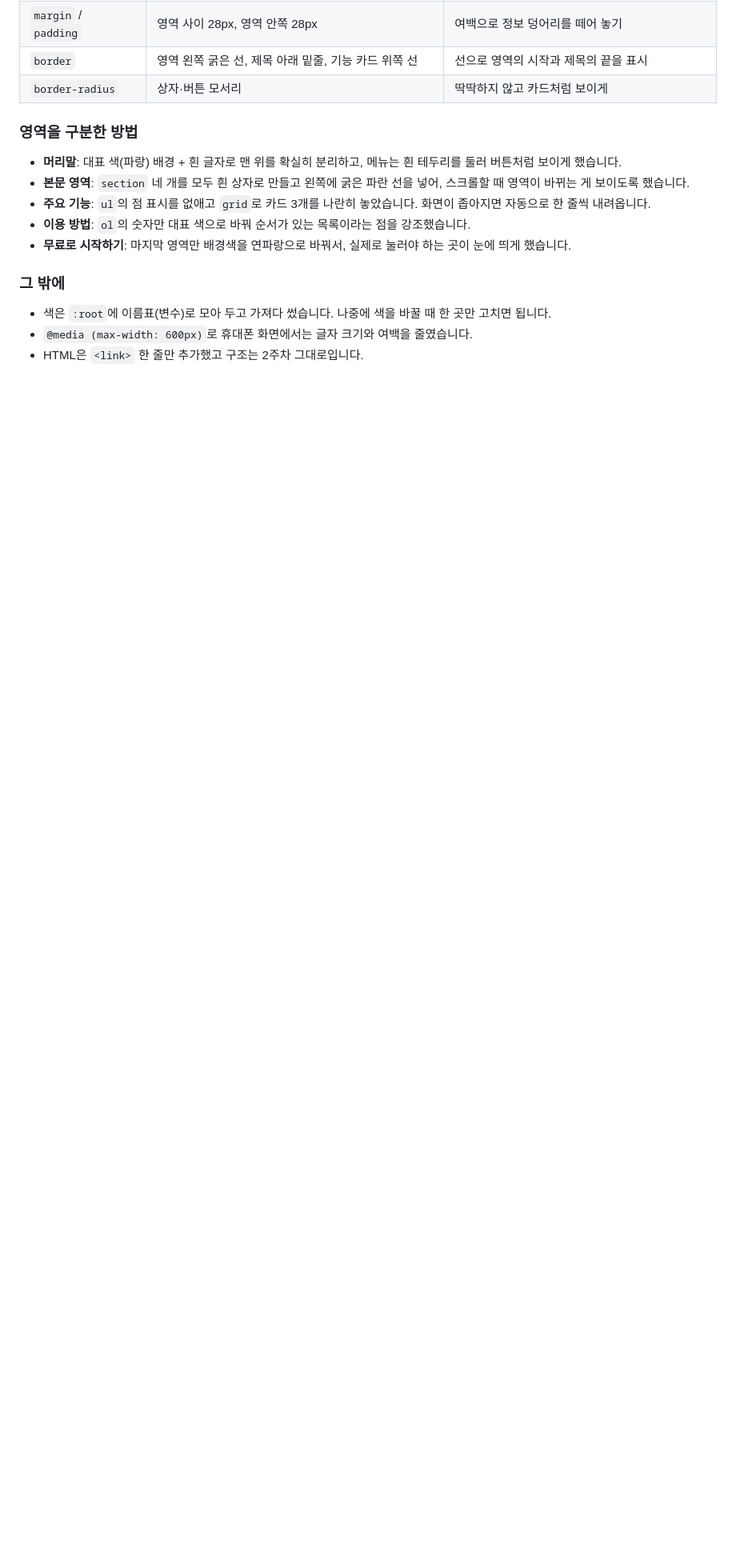
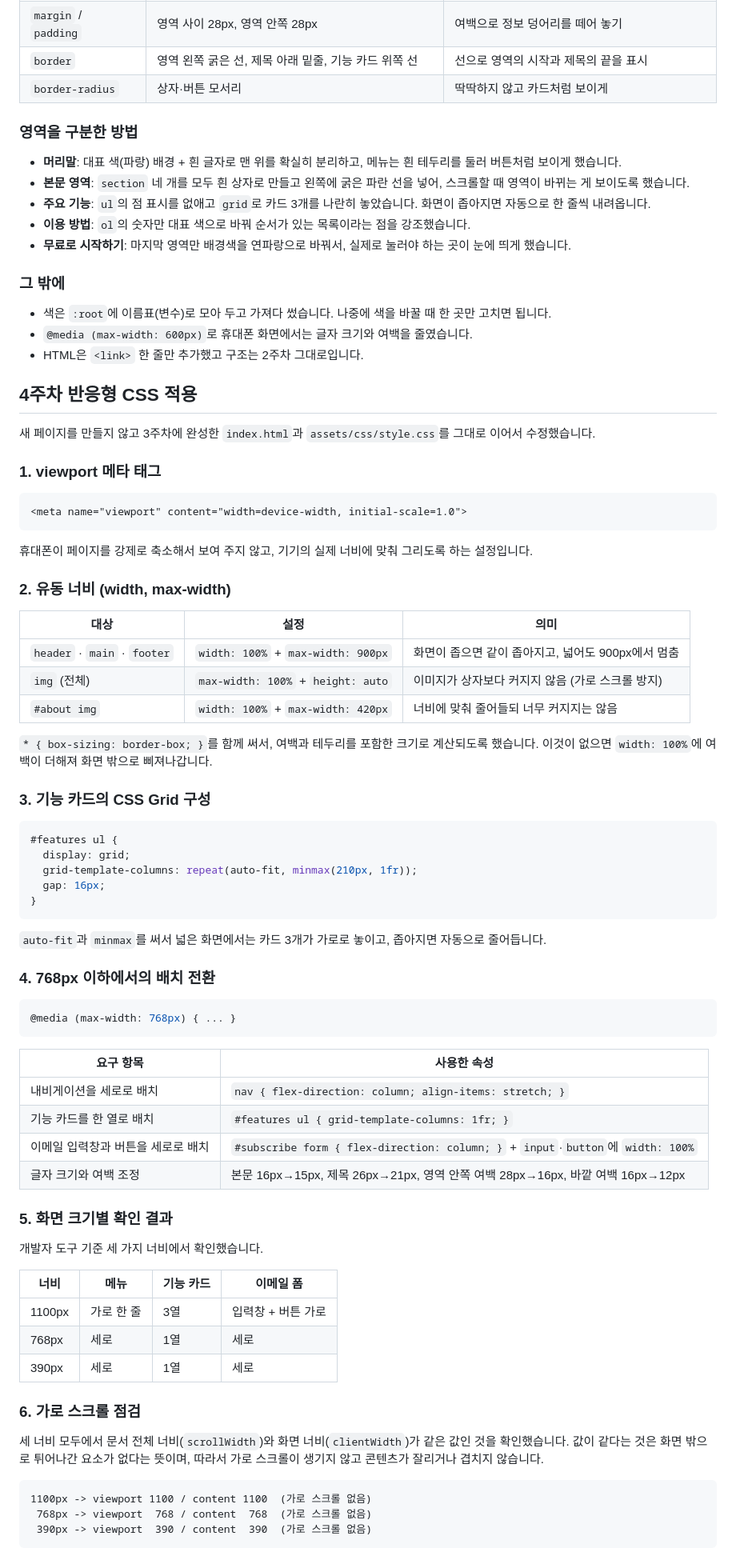
Before and after one commit to YONGSHIMSAEYEON/uiuxprogramming, a Markdown page: README.md, the part around the change. Shown at 80% size. Drawn GitHub-style; blank space fills up the shorter version.

Commit message:
docs: 4주차 반응형 CSS 적용 내용과 화면별 확인 결과 정리

````diff
--- a/README.md
+++ b/README.md
@@ -68,3 +68,70 @@ index.html  ──(link)──  assets/css/style.css
 - 색은 `:root`에 이름표(변수)로 모아 두고 가져다 썼습니다. 나중에 색을 바꿀 때 한 곳만 고치면 됩니다.
 - `@media (max-width: 600px)`로 휴대폰 화면에서는 글자 크기와 여백을 줄였습니다.
 - HTML은 `<link>` 한 줄만 추가했고 구조는 2주차 그대로입니다.
+
+## 4주차 반응형 CSS 적용
+
+새 페이지를 만들지 않고 3주차에 완성한 `index.html`과 `assets/css/style.css`를 그대로 이어서 수정했습니다.
+
+### 1. viewport 메타 태그
+
+```html
+<meta name="viewport" content="width=device-width, initial-scale=1.0">
+```
+
+휴대폰이 페이지를 강제로 축소해서 보여 주지 않고, 기기의 실제 너비에 맞춰 그리도록 하는 설정입니다.
+
+### 2. 유동 너비 (width, max-width)
+
+| 대상 | 설정 | 의미 |
+| --- | --- | --- |
+| `header` · `main` · `footer` | `width: 100%` + `max-width: 900px` | 화면이 좁으면 같이 좁아지고, 넓어도 900px에서 멈춤 |
+| `img` (전체) | `max-width: 100%` + `height: auto` | 이미지가 상자보다 커지지 않음 (가로 스크롤 방지) |
+| `#about img` | `width: 100%` + `max-width: 420px` | 너비에 맞춰 줄어들되 너무 커지지는 않음 |
+
+`* { box-sizing: border-box; }`를 함께 써서, 여백과 테두리를 포함한 크기로 계산되도록 했습니다. 이것이 없으면 `width: 100%`에 여백이 더해져 화면 밖으로 삐져나갑니다.
+
+### 3. 기능 카드의 CSS Grid 구성
+
+```css
+#features ul {
+  display: grid;
+  grid-template-columns: repeat(auto-fit, minmax(210px, 1fr));
+  gap: 16px;
+}
+```
+
+`auto-fit`과 `minmax`를 써서 넓은 화면에서는 카드 3개가 가로로 놓이고, 좁아지면 자동으로 줄어듭니다.
+
+### 4. 768px 이하에서의 배치 전환
+
+```css
+@media (max-width: 768px) { ... }
+```
+
+| 요구 항목 | 사용한 속성 |
+| --- | --- |
+| 내비게이션을 세로로 배치 | `nav { flex-direction: column; align-items: stretch; }` |
+| 기능 카드를 한 열로 배치 | `#features ul { grid-template-columns: 1fr; }` |
+| 이메일 입력창과 버튼을 세로로 배치 | `#subscribe form { flex-direction: column; }` + `input`·`button`에 `width: 100%` |
+| 글자 크기와 여백 조정 | 본문 16px→15px, 제목 26px→21px, 영역 안쪽 여백 28px→16px, 바깥 여백 16px→12px |
+
+### 5. 화면 크기별 확인 결과
+
+개발자 도구 기준 세 가지 너비에서 확인했습니다.
+
+| 너비 | 메뉴 | 기능 카드 | 이메일 폼 |
+| --- | --- | --- | --- |
+| 1100px | 가로 한 줄 | 3열 | 입력창 + 버튼 가로 |
+| 768px | 세로 | 1열 | 세로 |
+| 390px | 세로 | 1열 | 세로 |
+
+### 6. 가로 스크롤 점검
+
+세 너비 모두에서 문서 전체 너비(`scrollWidth`)와 화면 너비(`clientWidth`)가 같은 값인 것을 확인했습니다. 값이 같다는 것은 화면 밖으로 튀어나간 요소가 없다는 뜻이며, 따라서 가로 스크롤이 생기지 않고 콘텐츠가 잘리거나 겹치지 않습니다.
+
+```
+1100px -> viewport 1100 / content 1100  (가로 스크롤 없음)
+ 768px -> viewport  768 / content  768  (가로 스크롤 없음)
+ 390px -> viewport  390 / content  390  (가로 스크롤 없음)
+```
````
